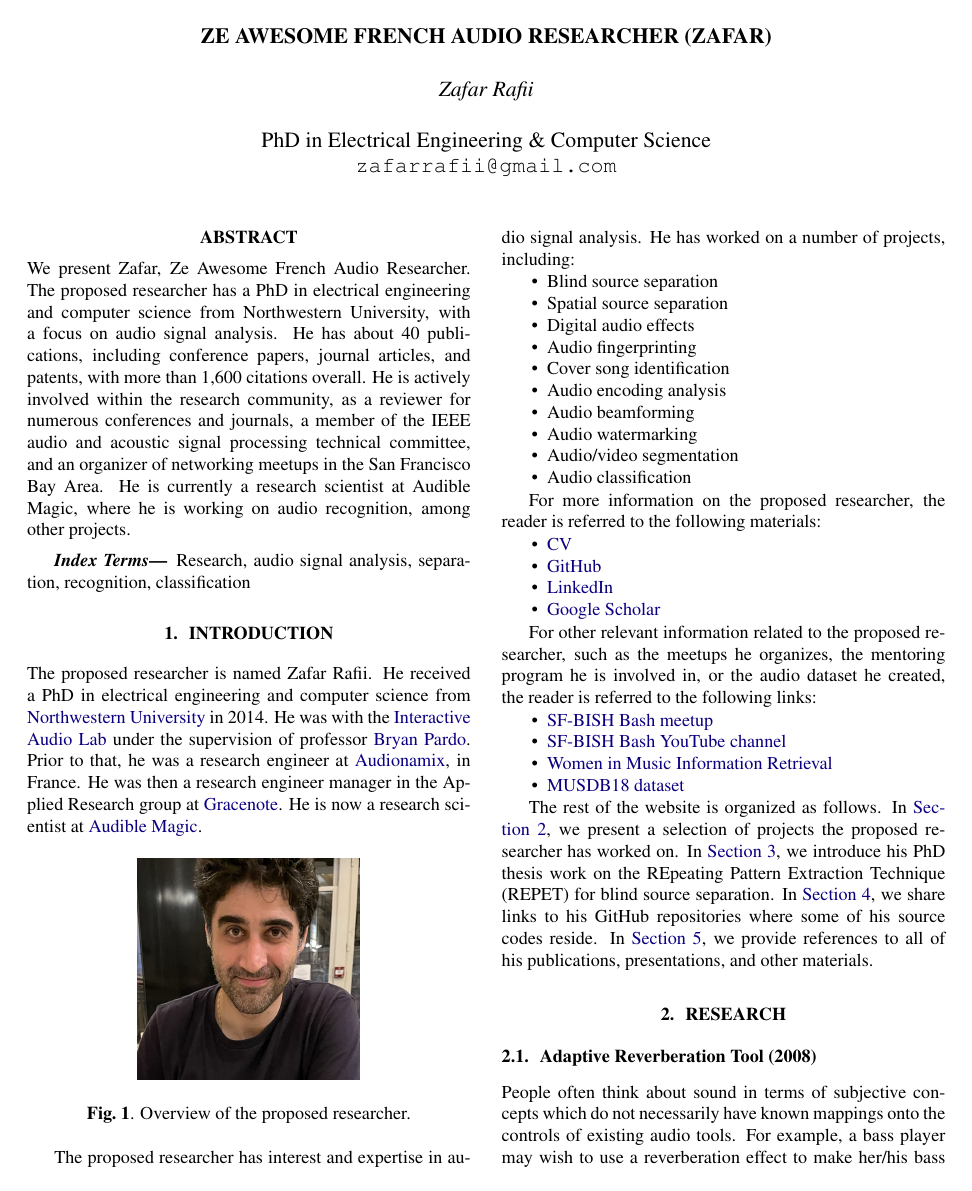
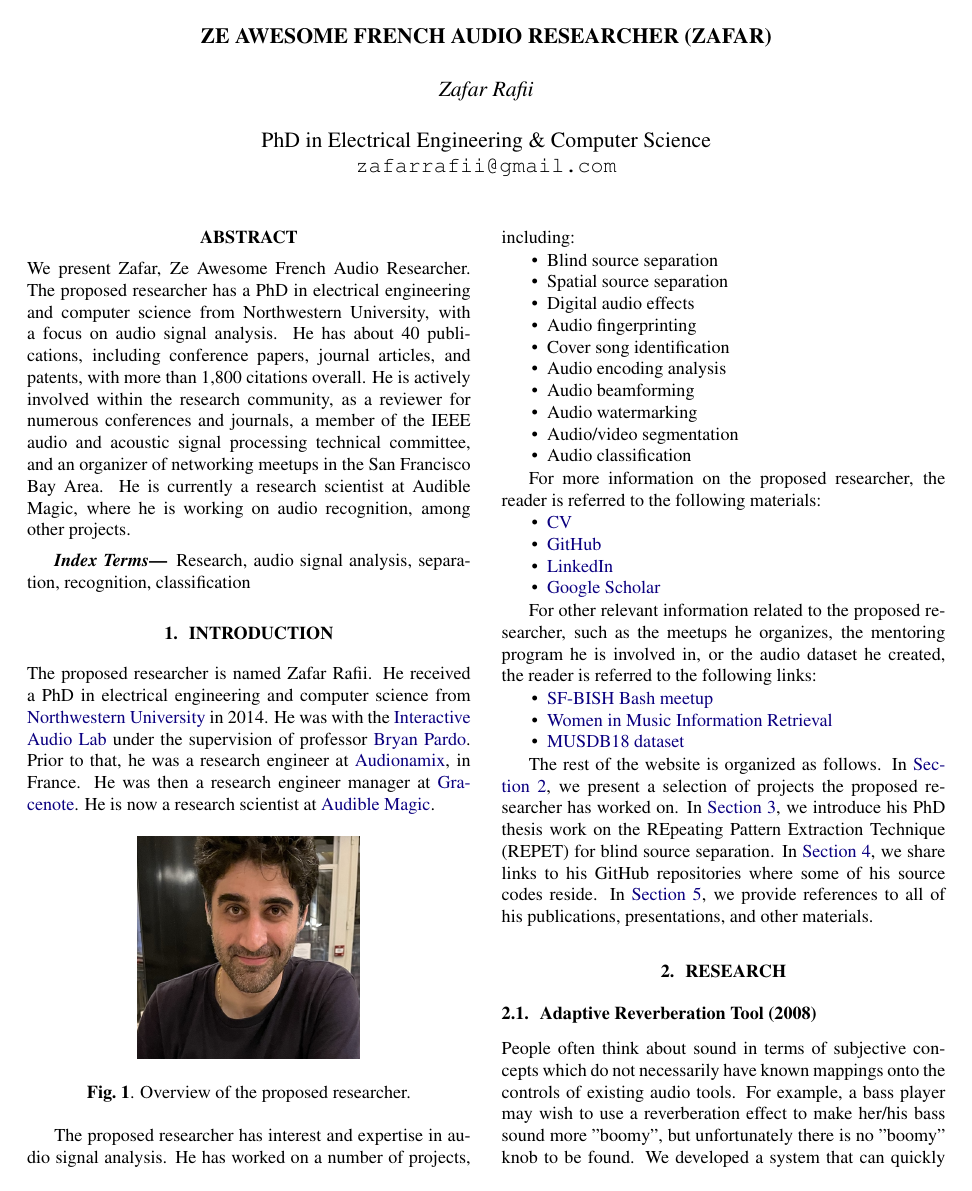
Before and after one commit to zafarrafii/zafarrafii.github.io, a LaTeX paper (index.tex): page 1 of 12. Compiled offline with pdfLaTeX.

Commit message:
Updated website and CV.

```diff
--- a/index.tex
+++ b/index.tex
@@ -114,7 +114,7 @@ Research, audio signal analysis, separation, recognition, classification
 \nocite{online_rafii_2017}
 
 
-The proposed researcher is named Zafar Rafii. He received a PhD in electrical engineering and computer science from \href{https://www.northwestern.edu/}{Northwestern University} in 2014. He was with the \href{https://interactiveaudiolab.github.io/}{Interactive Audio Lab} under the supervision of professor \href{https://bryan-pardo.github.io/}{Bryan Pardo}. Prior to that, he was a research engineer at \href{https://audionamix.com/}{Audionamix}, in France. He was then a research engineer manager in the Applied Research group at \href{https://www.gracenote.com/}{Gracenote}. He is now a research scientist at \href{https://www.audiblemagic.com/}{Audible Magic}.
+The proposed researcher is named Zafar Rafii. He received a PhD in electrical engineering and computer science from \href{https://www.northwestern.edu/}{Northwestern University} in 2014. He was with the \href{https://interactiveaudiolab.github.io/}{Interactive Audio Lab} under the supervision of professor \href{https://bryan-pardo.github.io/}{Bryan Pardo}. Prior to that, he was a research engineer at \href{https://audionamix.com/}{Audionamix}, in France. He was then a research engineer manager at \href{https://www.gracenote.com/}{Gracenote}. He is now a research scientist at \href{https://www.audiblemagic.com/}{Audible Magic}.
 
 \begin{figure}[!htb]
 \centering
@@ -148,7 +148,6 @@ For more information on the proposed researcher, the reader is referred to the f
 For other relevant information related to the proposed researcher, such as the meetups he organizes, the mentoring program he is involved in, or the audio dataset he created, the reader is referred to the following links:
 \begin{itemize}[noitemsep,topsep=0pt]
 \item \href{https://www.meetup.com/bishbash/}{SF-BISH Bash meetup}
-\item \href{https://www.youtube.com/channel/UCfVTmVY__IObKq06vZFryxA}{SF-BISH Bash YouTube channel}
 \item \href{https://wimir.wordpress.com/}{Women in Music Information Retrieval}
 \item \href{https://sigsep.github.io/datasets/musdb.html#musdb18-compressed-stems}{MUSDB18 dataset}
 \end{itemize}
```
Also changed, not shown: Zafar Rafii - CV.pdf, index.tex (2 more changed lines).
